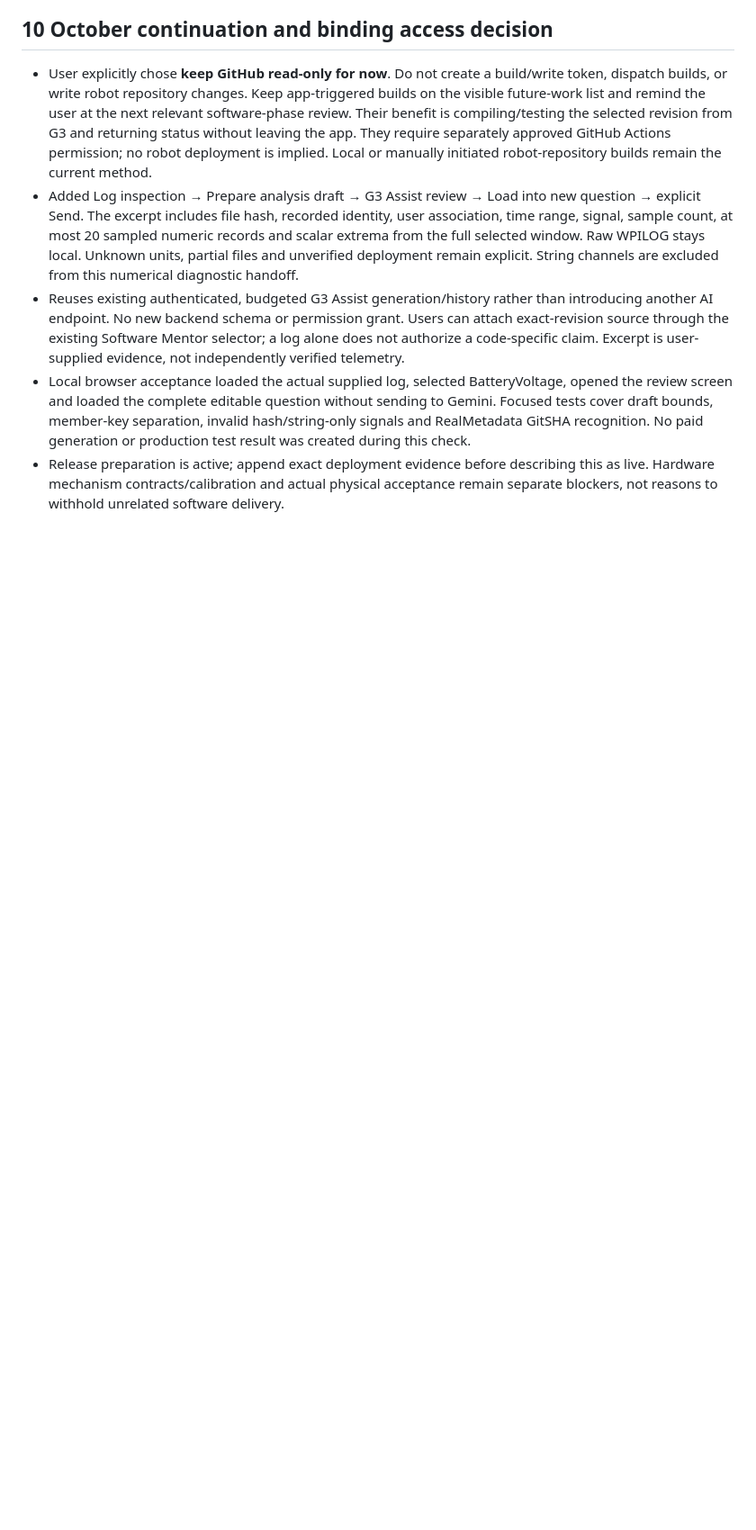
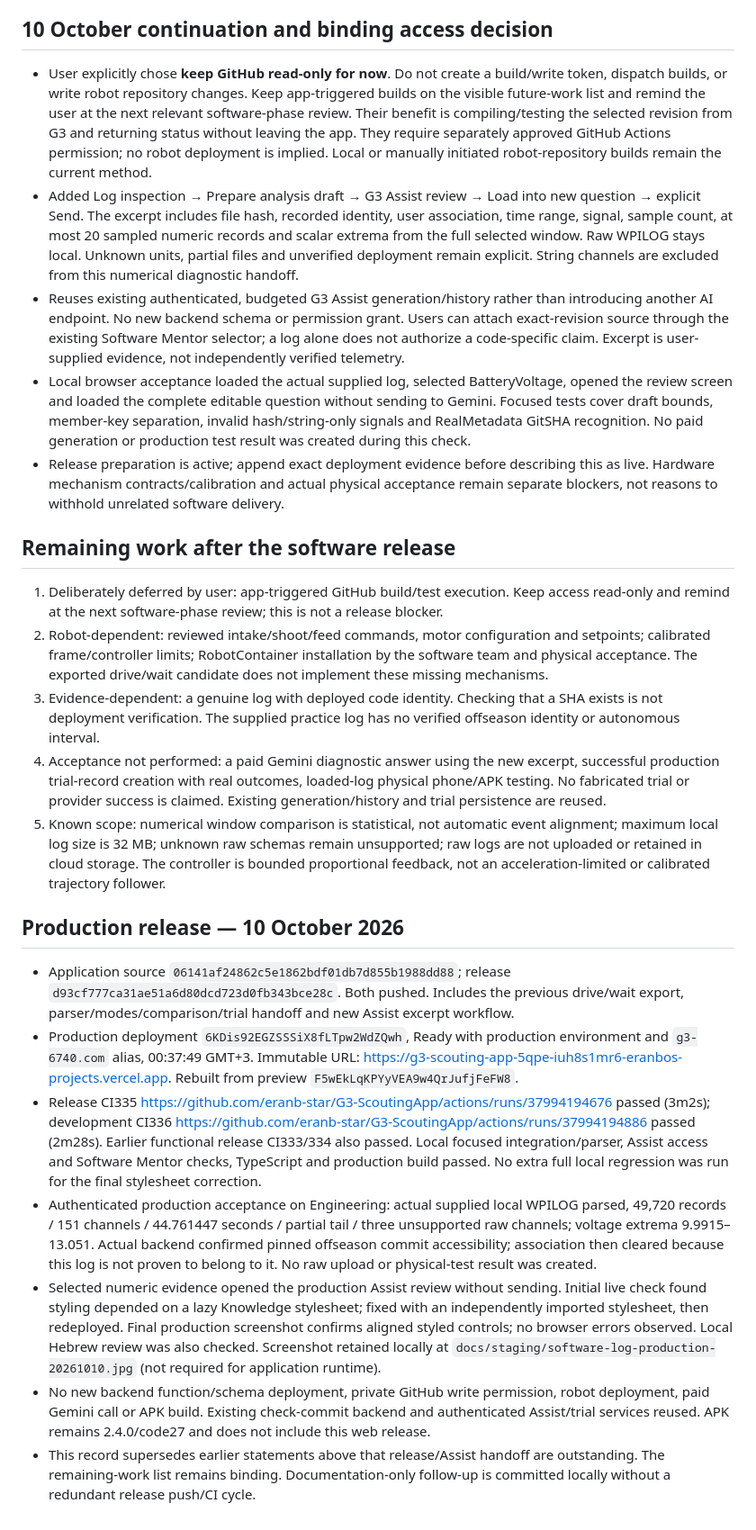
Before and after one commit to eranb-star/G3-ScoutingApp, a Markdown page: docs/SOFTWARE_LOG_IMPLEMENTATION_20261009.md, the part around one of its changes. Shown at 90% size. GitHub-like rendering; blank space fills up the shorter version.

Commit message:
Record production software log release and read-only build decision

```diff
--- a/docs/SOFTWARE_LOG_IMPLEMENTATION_20261009.md
+++ b/docs/SOFTWARE_LOG_IMPLEMENTATION_20261009.md
@@ -57,3 +57,19 @@ The newly authored JUnit fixture is retained at `apps/dashboard_web/scripts/fixt
 - Reuses existing authenticated, budgeted G3 Assist generation/history rather than introducing another AI endpoint. No new backend schema or permission grant. Users can attach exact-revision source through the existing Software Mentor selector; a log alone does not authorize a code-specific claim. Excerpt is user-supplied evidence, not independently verified telemetry.
 - Local browser acceptance loaded the actual supplied log, selected BatteryVoltage, opened the review screen and loaded the complete editable question without sending to Gemini. Focused tests cover draft bounds, member-key separation, invalid hash/string-only signals and RealMetadata GitSHA recognition. No paid generation or production test result was created during this check.
 - Release preparation is active; append exact deployment evidence before describing this as live. Hardware mechanism contracts/calibration and actual physical acceptance remain separate blockers, not reasons to withhold unrelated software delivery.
+
+## Remaining work after the software release
+1. Deliberately deferred by user: app-triggered GitHub build/test execution. Keep access read-only and remind at the next software-phase review; this is not a release blocker.
+2. Robot-dependent: reviewed intake/shoot/feed commands, motor configuration and setpoints; calibrated frame/controller limits; RobotContainer installation by the software team and physical acceptance. The exported drive/wait candidate does not implement these missing mechanisms.
+3. Evidence-dependent: a genuine log with deployed code identity. Checking that a SHA exists is not deployment verification. The supplied practice log has no verified offseason identity or autonomous interval.
+4. Acceptance not performed: a paid Gemini diagnostic answer using the new excerpt, successful production trial-record creation with real outcomes, loaded-log physical phone/APK testing. No fabricated trial or provider success is claimed. Existing generation/history and trial persistence are reused.
+5. Known scope: numerical window comparison is statistical, not automatic event alignment; maximum local log size is 32 MB; unknown raw schemas remain unsupported; raw logs are not uploaded or retained in cloud storage. The controller is bounded proportional feedback, not an acceleration-limited or calibrated trajectory follower.
+
+## Production release — 10 October 2026
+- Application source `06141af24862c5e1862bdf01db7d855b1988dd88`; release `d93cf777ca31ae51a6d80dcd723d0fb343bce28c`. Both pushed. Includes the previous drive/wait export, parser/modes/comparison/trial handoff and new Assist excerpt workflow.
+- Production deployment `6KDis92EGZSSSiX8fLTpw2WdZQwh`, Ready with production environment and `g3-6740.com` alias, 00:37:49 GMT+3. Immutable URL: https://g3-scouting-app-5qpe-iuh8s1mr6-eranbos-projects.vercel.app. Rebuilt from preview `F5wEkLqKPYyVEA9w4QrJufjFeFW8`.
+- Release CI335 https://github.com/eranb-star/G3-ScoutingApp/actions/runs/37994194676 passed (3m2s); development CI336 https://github.com/eranb-star/G3-ScoutingApp/actions/runs/37994194886 passed (2m28s). Earlier functional release CI333/334 also passed. Local focused integration/parser, Assist access and Software Mentor checks, TypeScript and production build passed. No extra full local regression was run for the final stylesheet correction.
+- Authenticated production acceptance on Engineering: actual supplied local WPILOG parsed, 49,720 records / 151 channels / 44.761447 seconds / partial tail / three unsupported raw channels; voltage extrema 9.9915–13.051. Actual backend confirmed pinned offseason commit accessibility; association then cleared because this log is not proven to belong to it. No raw upload or physical-test result was created.
+- Selected numeric evidence opened the production Assist review without sending. Initial live check found styling depended on a lazy Knowledge stylesheet; fixed with an independently imported stylesheet, then redeployed. Final production screenshot confirms aligned styled controls; no browser errors observed. Local Hebrew review was also checked. Screenshot retained locally at `docs/staging/software-log-production-20261010.jpg` (not required for application runtime).
+- No new backend function/schema deployment, private GitHub write permission, robot deployment, paid Gemini call or APK build. Existing check-commit backend and authenticated Assist/trial services reused. APK remains 2.4.0/code27 and does not include this web release.
+- This record supersedes earlier statements above that release/Assist handoff are outstanding. The remaining-work list remains binding. Documentation-only follow-up is committed locally without a redundant release push/CI cycle.
```
Also changed, not shown: other parts of docs/SOFTWARE_LOG_IMPLEMENTATION_20261009.md (+1 -1 lines), docs/CURRENT_CHECKPOINT_20261009.md (+6 -6 lines).
